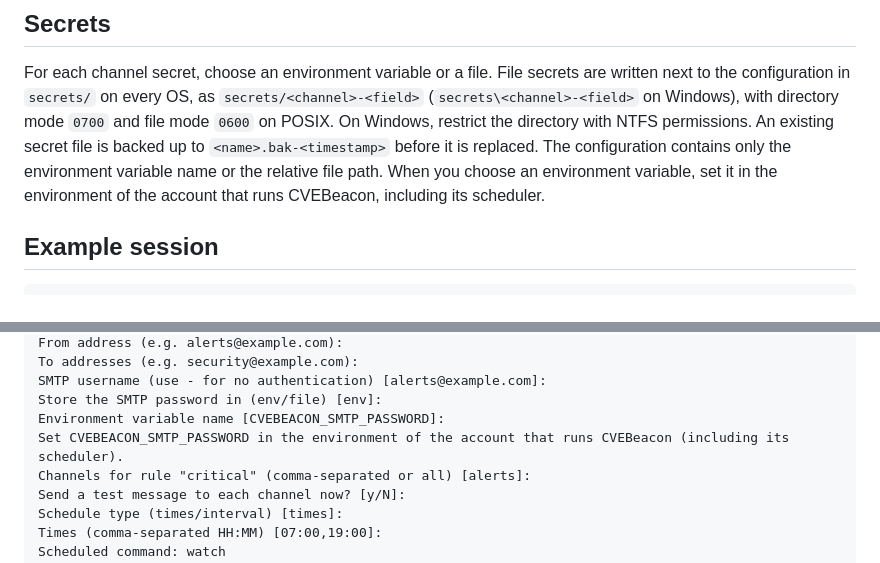
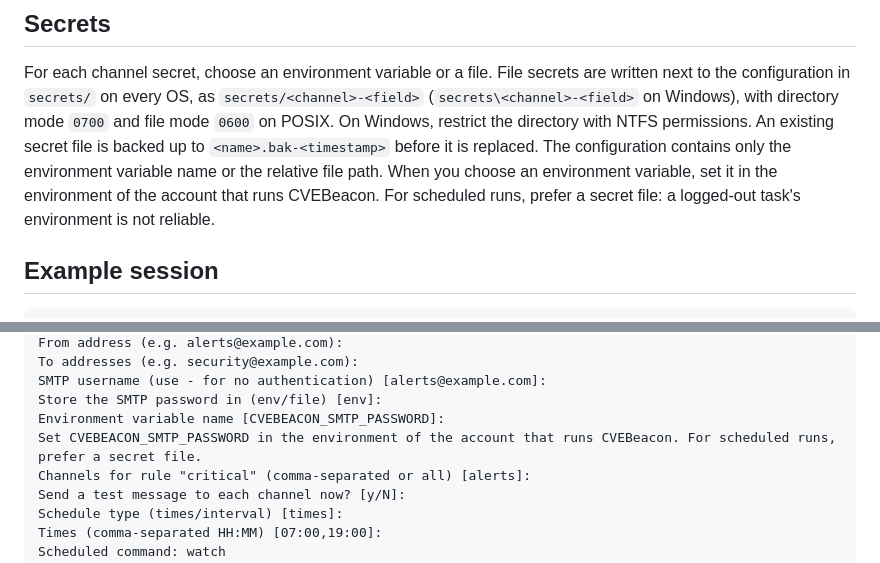
Before and after one commit to NovaSecOps/CVEBeacon, a Markdown page: docs/SETUP.md, 2 parts joined by grey strips. Drawn GitHub-style.

```diff
--- a/docs/SETUP.md
+++ b/docs/SETUP.md
@@ -63,7 +63,8 @@ directory with NTFS permissions. An existing secret file is backed up to
 `<name>.bak-<timestamp>` before it is replaced. The configuration contains only
 the environment variable name or the relative file path. When you choose an
 environment variable, set it in the environment of the account that runs
-CVEBeacon, including its scheduler.
+CVEBeacon. For scheduled runs, prefer a secret file: a logged-out task's
+environment is not reliable.
 
 ## Example session
 
@@ -94,7 +95,7 @@ To addresses (e.g. security@example.com):
 SMTP username (use - for no authentication) [alerts@example.com]:
 Store the SMTP password in (env/file) [env]:
 Environment variable name [CVEBEACON_SMTP_PASSWORD]:
-Set CVEBEACON_SMTP_PASSWORD in the environment of the account that runs CVEBeacon (including its scheduler).
+Set CVEBEACON_SMTP_PASSWORD in the environment of the account that runs CVEBeacon. For scheduled runs, prefer a secret file.
 Channels for rule "critical" (comma-separated or all) [alerts]:
 Send a test message to each channel now? [y/N]:
 Schedule type (times/interval) [times]:
```
Also changed, not shown: docs/DEPLOY.md (+59 -34 lines).
